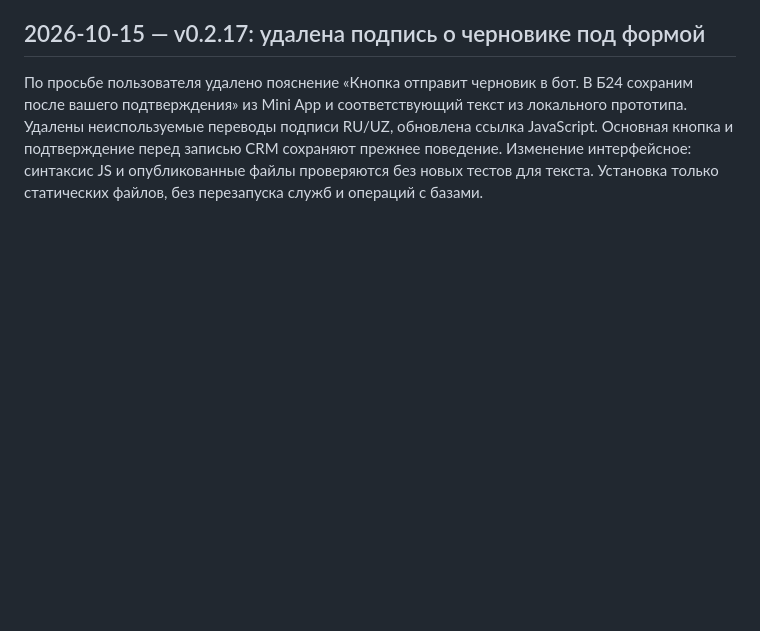
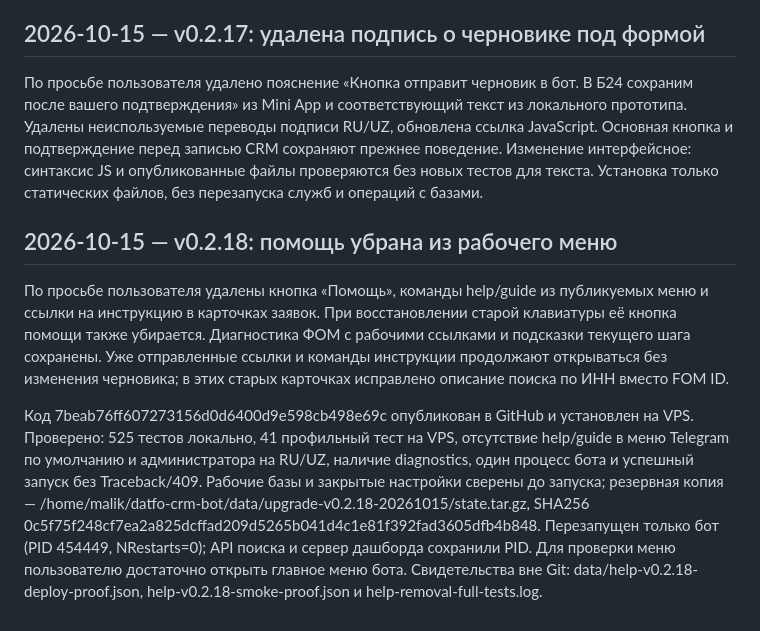
Before and after one commit to malikvalikhodjaev/b24-bot, a Markdown page: EVOLUTION.md, the part around the change. Rendered like a GitHub page; blank space fills up the shorter version.

Commit message:
Document verified help menu update v0.2.18

```diff
--- a/EVOLUTION.md
+++ b/EVOLUTION.md
@@ -233,3 +233,9 @@
 ## 2026-10-15 — v0.2.17: удалена подпись о черновике под формой
 
 По просьбе пользователя удалено пояснение «Кнопка отправит черновик в бот. В Б24 сохраним после вашего подтверждения» из Mini App и соответствующий текст из локального прототипа. Удалены неиспользуемые переводы подписи RU/UZ, обновлена ссылка JavaScript. Основная кнопка и подтверждение перед записью CRM сохраняют прежнее поведение. Изменение интерфейсное: синтаксис JS и опубликованные файлы проверяются без новых тестов для текста. Установка только статических файлов, без перезапуска служб и операций с базами.
+
+## 2026-10-15 — v0.2.18: помощь убрана из рабочего меню
+
+По просьбе пользователя удалены кнопка «Помощь», команды help/guide из публикуемых меню и ссылки на инструкцию в карточках заявок. При восстановлении старой клавиатуры её кнопка помощи также убирается. Диагностика ФОМ с рабочими ссылками и подсказки текущего шага сохранены. Уже отправленные ссылки и команды инструкции продолжают открываться без изменения черновика; в этих старых карточках исправлено описание поиска по ИНН вместо FOM ID.
+
+Код 7beab76ff607273156d0d6400d9e598cb498e69c опубликован в GitHub и установлен на VPS. Проверено: 525 тестов локально, 41 профильный тест на VPS, отсутствие help/guide в меню Telegram по умолчанию и администратора на RU/UZ, наличие diagnostics, один процесс бота и успешный запуск без Traceback/409. Рабочие базы и закрытые настройки сверены до запуска; резервная копия — /home/malik/datfo-crm-bot/data/upgrade-v0.2.18-20261015/state.tar.gz, SHA256 0c5f75f248cf7ea2a825dcffad209d5265b041d4c1e81f392fad3605dfb4b848. Перезапущен только бот (PID 454449, NRestarts=0); API поиска и сервер дашборда сохранили PID. Для проверки меню пользователю достаточно открыть главное меню бота. Свидетельства вне Git: data/help-v0.2.18-deploy-proof.json, help-v0.2.18-smoke-proof.json и help-removal-full-tests.log.
```
